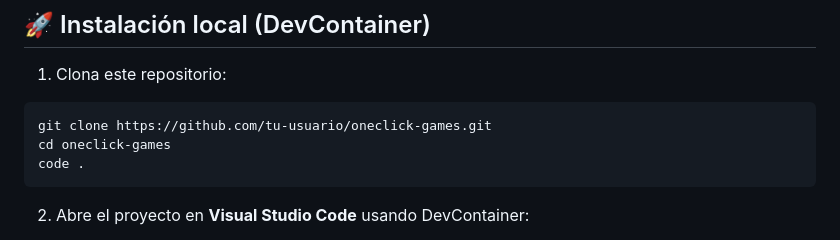
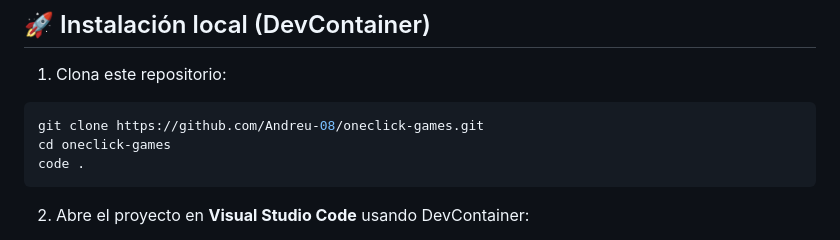
Before and after one commit to Andreu-08/oneclick-games, a Markdown page: README.md, the part around the change. GitHub-like rendering.

````diff
--- a/README.md
+++ b/README.md
@@ -90,7 +90,7 @@ Antes de comenzar, asegúrate de tener instalados los siguientes programas en tu
 1. Clona este repositorio:
 
 ```bash
-git clone https://github.com/tu-usuario/oneclick-games.git
+git clone https://github.com/Andreu-08/oneclick-games.git
 cd oneclick-games
 code .
 ```
````
